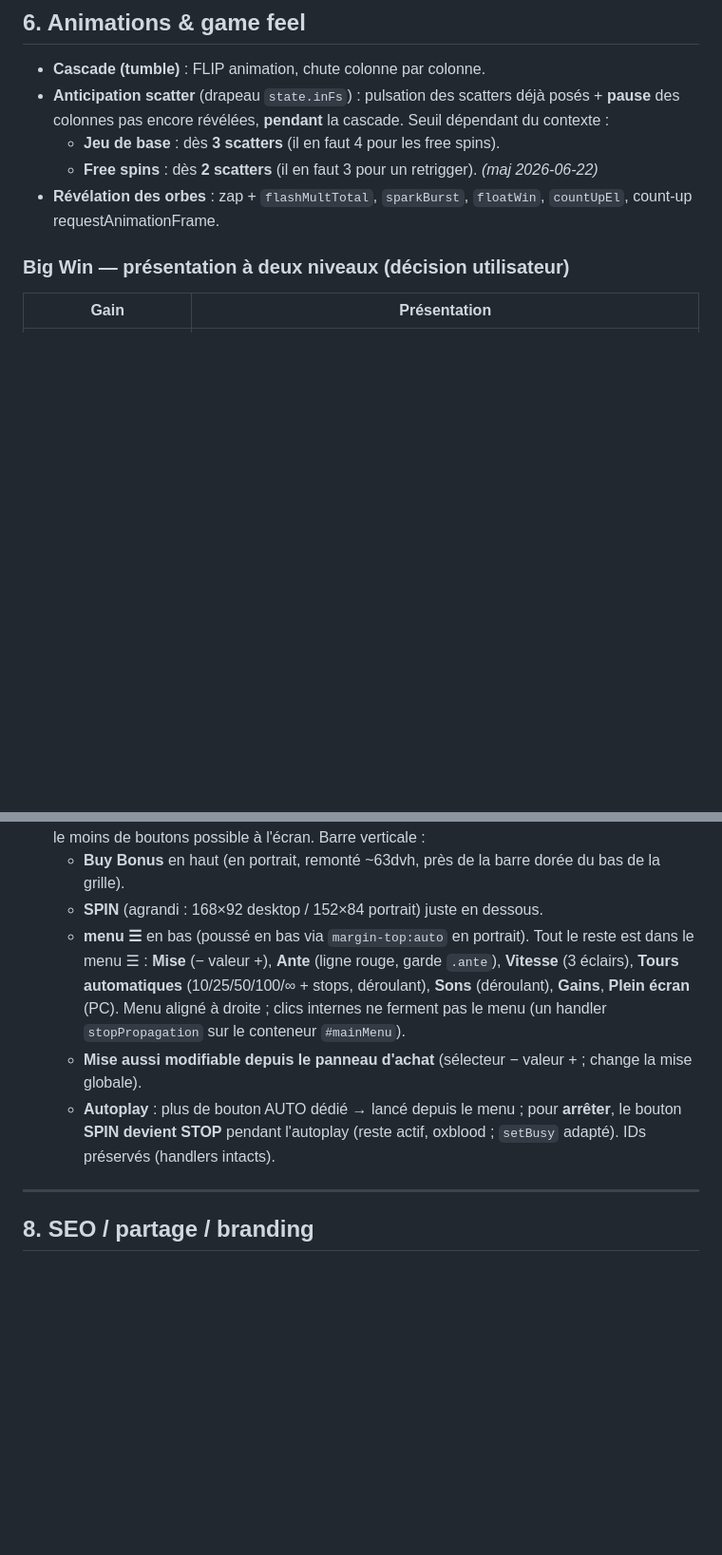
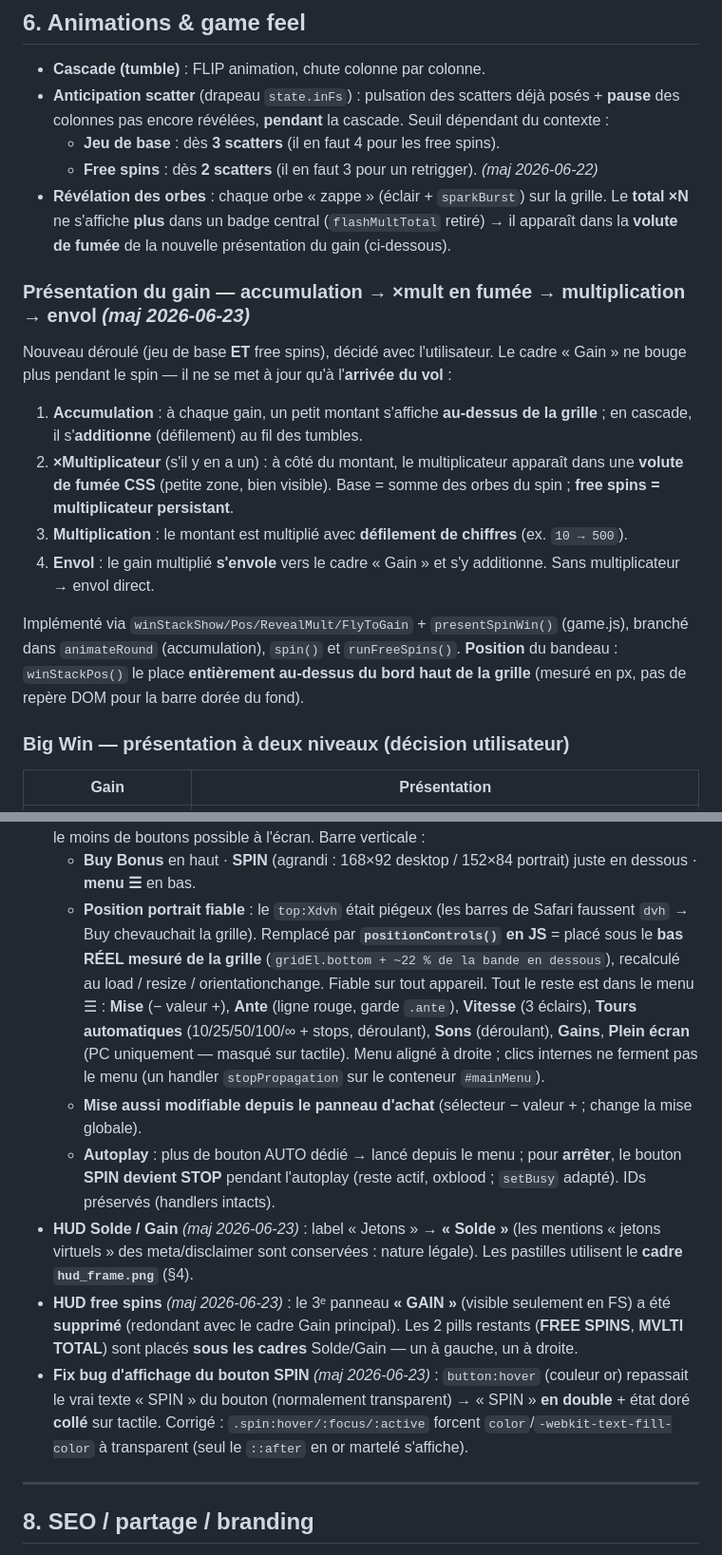
Before and after one commit to steinbachtom-bot/gates-of-tom, a Markdown page: JOURNAL.md, 2 parts joined by grey strips. Shown at 95% size. GitHub-like rendering; blank space fills up the shorter version.

```diff
--- a/JOURNAL.md
+++ b/JOURNAL.md
@@ -119,7 +133,25 @@ Workflow récurrent : **l'utilisateur génère les visuels en externe** (ChatGPT
   colonnes pas encore révélées, **pendant** la cascade. Seuil dépendant du contexte :
   - **Jeu de base** : dès **3 scatters** (il en faut 4 pour les free spins).
   - **Free spins** : dès **2 scatters** (il en faut 3 pour un retrigger). *(maj 2026-06-22)*
-- **Révélation des orbes** : zap + `flashMultTotal`, `sparkBurst`, `floatWin`, `countUpEl`, count-up requestAnimationFrame.
+- **Révélation des orbes** : chaque orbe « zappe » (éclair + `sparkBurst`) sur la grille. Le **total ×N**
+  ne s'affiche **plus** dans un badge central (`flashMultTotal` retiré) → il apparaît dans la **volute de fumée**
+  de la nouvelle présentation du gain (ci-dessous).
+
+### Présentation du gain — accumulation → ×mult en fumée → multiplication → envol *(maj 2026-06-23)*
+
+Nouveau déroulé (jeu de base **ET** free spins), décidé avec l'utilisateur. Le cadre « Gain » ne bouge
+plus pendant le spin — il ne se met à jour qu'à l'**arrivée du vol** :
+
+1. **Accumulation** : à chaque gain, un petit montant s'affiche **au-dessus de la grille** ; en cascade,
+   il s'**additionne** (défilement) au fil des tumbles.
+2. **×Multiplicateur** (s'il y en a un) : à côté du montant, le multiplicateur apparaît dans une **volute de
+   fumée CSS** (petite zone, bien visible). Base = somme des orbes du spin ; **free spins = multiplicateur persistant**.
+3. **Multiplication** : le montant est multiplié avec **défilement de chiffres** (ex. `10 → 500`).
+4. **Envol** : le gain multiplié **s'envole** vers le cadre « Gain » et s'y additionne. Sans multiplicateur → envol direct.
+
+Implémenté via `winStackShow/Pos/RevealMult/FlyToGain` + `presentSpinWin()` (game.js), branché dans
+`animateRound` (accumulation), `spin()` et `runFreeSpins()`. **Position** du bandeau : `winStackPos()` le place
+**entièrement au-dessus du bord haut de la grille** (mesuré en px, pas de repère DOM pour la barre dorée du fond).
 
 ### Big Win — présentation à deux niveaux (décision utilisateur)
 
@@ -173,14 +205,24 @@ Implémenté via `bigWinTierInfo(u)` (game.js) + classes `.tier-grand/enorme/oly
   garder le moins de boutons possible à l'écran. Barre verticale :
-  - **Buy Bonus** en haut (en portrait, remonté ~63dvh, près de la barre dorée du bas de la grille).
-  - **SPIN** (agrandi : 168×92 desktop / 152×84 portrait) juste en dessous.
-  - **menu ☰** en bas (poussé en bas via `margin-top:auto` en portrait).
+  - **Buy Bonus** en haut · **SPIN** (agrandi : 168×92 desktop / 152×84 portrait) juste en dessous · **menu ☰** en bas.
+  - **Position portrait fiable** : le `top:Xdvh` était piégeux (les barres de Safari faussent `dvh` → Buy chevauchait
+    la grille). Remplacé par **`positionControls()` en JS** = placé sous le **bas RÉEL mesuré de la grille**
+    (`gridEl.bottom + ~22 % de la bande en dessous`), recalculé au load / resize / orientationchange. Fiable sur tout appareil.
   Tout le reste est dans le menu ☰ : **Mise** (− valeur +), **Ante** (ligne rouge, garde `.ante`),
   **Vitesse** (3 éclairs), **Tours automatiques** (10/25/50/100/∞ + stops, déroulant), **Sons** (déroulant),
-  **Gains**, **Plein écran** (PC). Menu aligné à droite ; clics internes ne ferment pas le menu (un handler
-  `stopPropagation` sur le conteneur `#mainMenu`).
+  **Gains**, **Plein écran** (PC uniquement — masqué sur tactile). Menu aligné à droite ; clics internes ne ferment
+  pas le menu (un handler `stopPropagation` sur le conteneur `#mainMenu`).
   - **Mise aussi modifiable depuis le panneau d'achat** (sélecteur − valeur + ; change la mise globale).
   - **Autoplay** : plus de bouton AUTO dédié → lancé depuis le menu ; pour **arrêter**, le bouton **SPIN
     devient STOP** pendant l'autoplay (reste actif, oxblood ; `setBusy` adapté). IDs préservés (handlers intacts).
+- **HUD Solde / Gain** *(maj 2026-06-23)* : label « Jetons » → **« Solde »** (les mentions « jetons virtuels »
+  des meta/disclaimer sont conservées : nature légale). Les pastilles utilisent le **cadre `hud_frame.png`** (§4).
+- **HUD free spins** *(maj 2026-06-23)* : le 3ᵉ panneau **« GAIN »** (visible seulement en FS) a été **supprimé**
+  (redondant avec le cadre Gain principal). Les 2 pills restants (**FREE SPINS**, **MVLTI TOTAL**) sont placés
+  **sous les cadres** Solde/Gain — un à gauche, un à droite.
+- **Fix bug d'affichage du bouton SPIN** *(maj 2026-06-23)* : `button:hover` (couleur or) repassait le vrai texte
+  « SPIN » du bouton (normalement transparent) → « SPIN » **en double** + état doré **collé** sur tactile.
+  Corrigé : `.spin:hover/:focus/:active` forcent `color`/`-webkit-text-fill-color` à transparent (seul le `::after`
+  en or martelé s'affiche).
 
 ---
 
```
Also changed, not shown: other parts of JOURNAL.md (+41 -14 lines).
